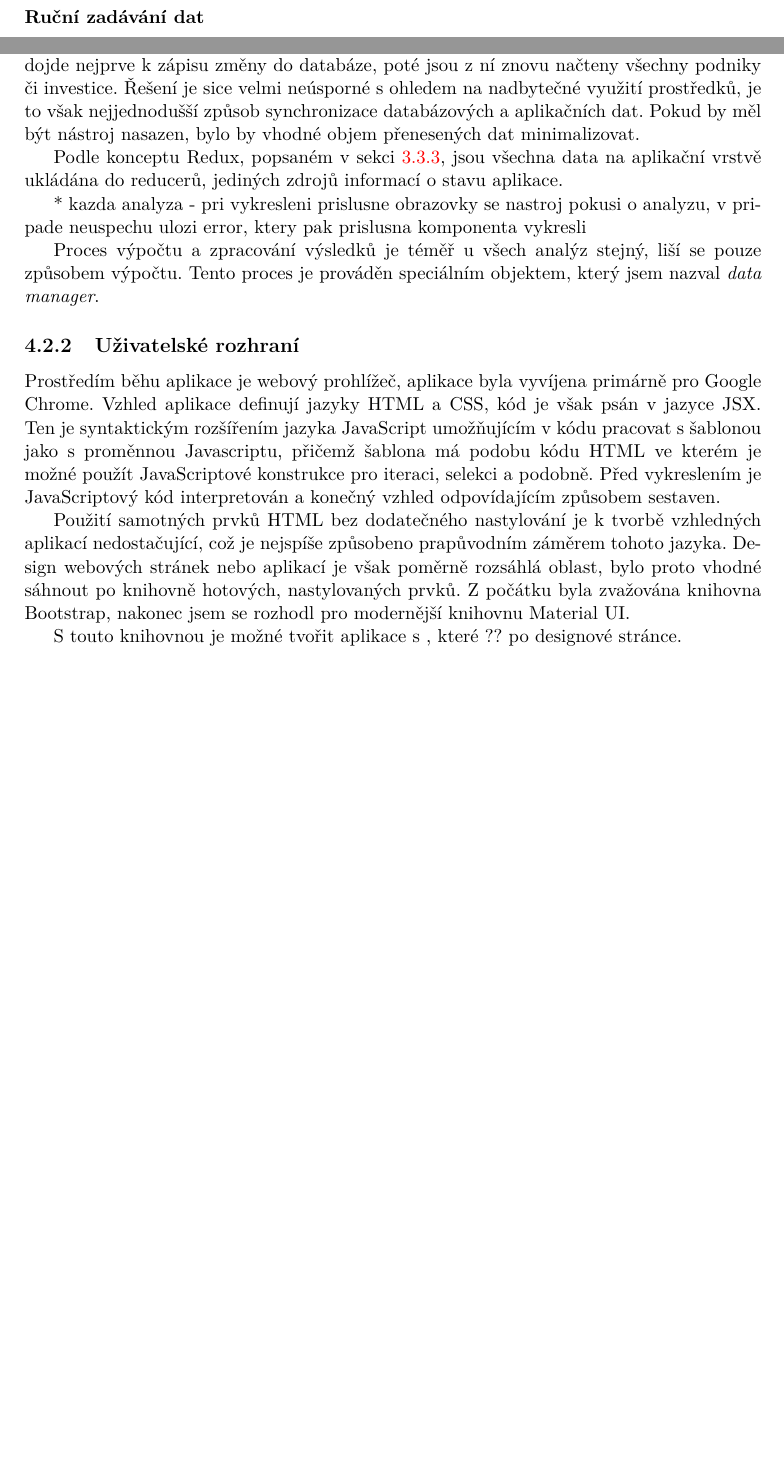
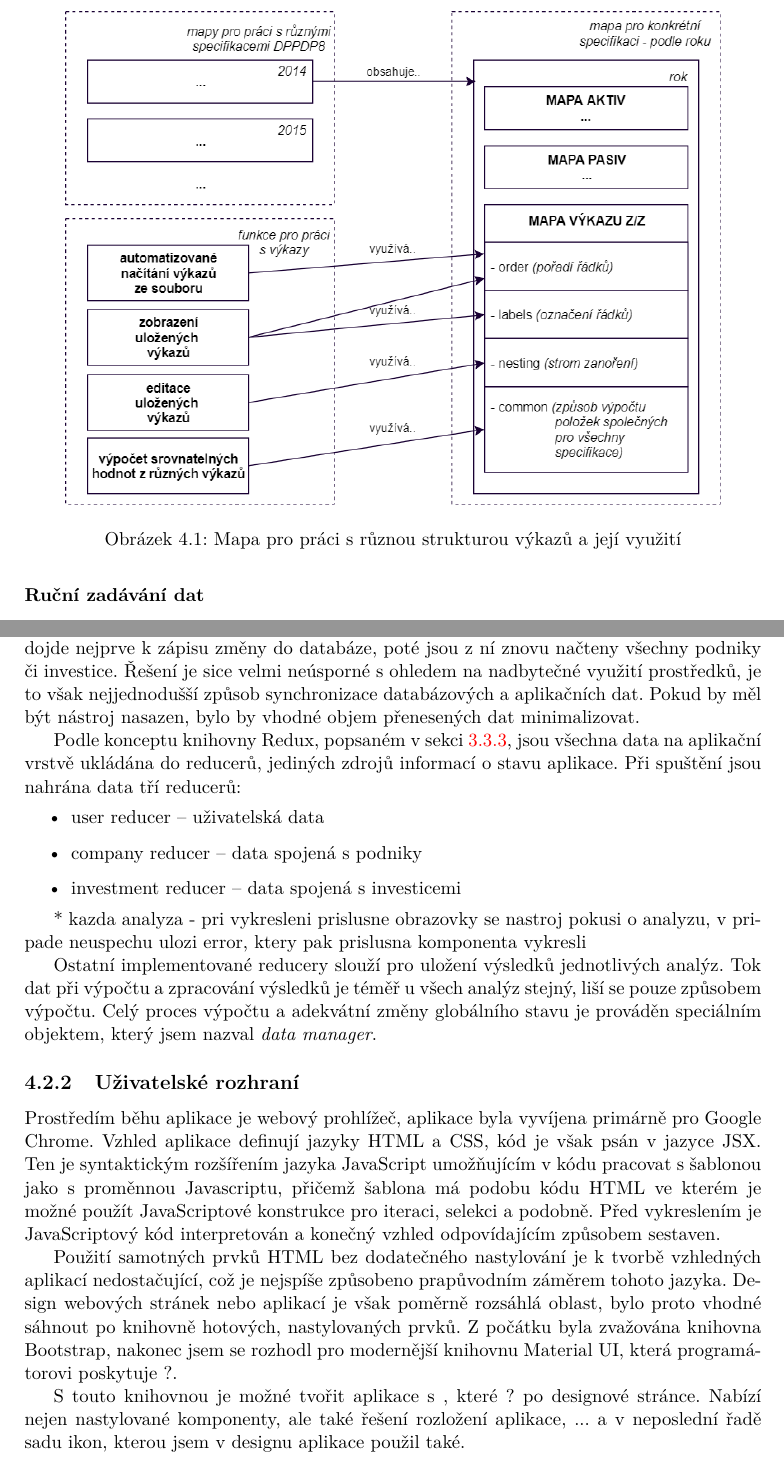
Before and after one commit to HonzaHK/dip, a LaTeX thesis (projekt.tex, which reads projekt-01-kapitoly-chapters.tex): two parts of pages 36 and 41 of 50 before the commit and two parts of pages 36 and 42 of 51 after it, joined at a grey line, cut at the place of the change, the shorter picture padded with empty space. The pictures show the PDF file projekt.pdf that the author committed with the source.

Commit message:
UPDATE: more text..

```diff
--- a/projekt-01-kapitoly-chapters.tex
+++ b/projekt-01-kapitoly-chapters.tex
@@ -850,4 +850,9 @@ Pro zajištění konzistence položek při ručním vyplňování nově vytvoře
 
 Lze vydedukovat, že rozdílná struktura výkazů v~různých letech bude mít velký dopad na porovnatelnost položek a tedy výpočet významově identických hodnot pro všechny podporované roky. Tento fakt byl jednou z~největších překážek při implementaci. Byla potřeba především nastudovat legislativu k~pochopení těchto změn, vymyslet způsob, jakým vytvářet srovnatelné položky a nakonec jej přepsat do zdrojového kódu. Řešení je popsáno v~sekci \ref{spol}. Mapa s~informacemi, jak společné položky vytvářet, je poslední částí mapy výkazu.
 
+\begin{figure}[!htb]
+  \centering
+  \includegraphics[width=13.5cm]{img/dppdp8_maps.png}
+  \caption{Mapa pro práci s různou strukturou výkazů a její využití}
+\end{figure}
 
@@ -966,19 +979,24 @@ Dalším velkou výhodou služby Firebase je správa uživatelů aplikace a zaji
 
 Při přihlášení uživatele dojde ke stažení těchto dat do aplikace, uživateli jsou zpřístupněny evidované podniky a investice, které může analyzovat a editovat. Při jejich editaci dojde nejprve k~zápisu změny do databáze, poté jsou z~ní znovu načteny všechny podniky či investice. Řešení je sice velmi neúsporné s~ohledem na nadbytečné využití prostředků, je to však nejjednodušší způsob synchronizace databázových a aplikačních dat. Pokud by měl být nástroj nasazen, bylo by vhodné objem přenesených dat minimalizovat.
 
-Podle konceptu Redux, popsaném v sekci \ref{redux}, jsou všechna data na aplikační vrstvě ukládána do reducerů, jediných zdrojů informací o stavu aplikace.
+Podle konceptu knihovny Redux, popsaném v sekci \ref{redux}, jsou všechna data na aplikační vrstvě ukládána do reducerů, jediných zdrojů informací o stavu aplikace. Při spuštění jsou nahrána data tří reducerů:
+\begin{itemize}
+  \item user reducer -- uživatelská data
+  \item company reducer -- data spojená s podniky
+  \item investment reducer -- data spojená s investicemi
+\end{itemize}
 
 * kazda analyza - pri vykresleni prislusne obrazovky se nastroj pokusi o~analyzu, v~pripade neuspechu ulozi error, ktery pak prislusna komponenta vykresli
 
-Proces výpočtu a zpracování výsledků je téměř u~všech analýz stejný, liší se pouze způsobem výpočtu. Tento proces je prováděn speciálním objektem, který jsem nazval \textit{data manager}.
+Ostatní implementované reducery slouží pro uložení výsledků jednotlivých analýz. Tok dat při výpočtu a zpracování výsledků je téměř u~všech analýz stejný, liší se pouze způsobem výpočtu. Celý proces výpočtu a adekvátní změny globálního stavu je prováděn speciálním objektem, který jsem nazval \textit{data manager}.
 
 \subsection{Uživatelské rozhraní}
 
 Prostředím běhu aplikace je webový prohlížeč, aplikace byla vyvíjena primárně pro Google Chrome. Vzhled aplikace definují jazyky HTML a CSS, kód je však psán v~jazyce JSX. Ten je syntaktickým rozšířením jazyka JavaScript umožňujícím v~kódu pracovat s~šablonou jako s~proměnnou Javascriptu, přičemž šablona má podobu kódu HTML ve kterém je možné použít JavaScriptové konstrukce pro iteraci, selekci a podobně. Před vykreslením je JavaScriptový kód interpretován a konečný vzhled odpovídajícím způsobem sestaven.
 
-Použití samotných prvků HTML bez dodatečného nastylování je k~tvorbě vzhledných aplikací nedostačující, což je nejspíše způsobeno prapůvodním záměrem tohoto jazyka. Design webových stránek nebo aplikací je však poměrně rozsáhlá oblast, bylo proto vhodné sáhnout po knihovně hotových, nastylovaných prvků. Z~počátku byla zvažována knihovna Bootstrap, nakonec jsem se rozhodl pro modernější knihovnu Material UI.
+Použití samotných prvků HTML bez dodatečného nastylování je k~tvorbě vzhledných aplikací nedostačující, což je nejspíše způsobeno prapůvodním záměrem tohoto jazyka. Design webových stránek nebo aplikací je však poměrně rozsáhlá oblast, bylo proto vhodné sáhnout po knihovně hotových, nastylovaných prvků. Z~počátku byla zvažována knihovna Bootstrap, nakonec jsem se rozhodl pro modernější knihovnu Material UI, která programátorovi poskytuje ?.
 
-S~touto knihovnou je možné tvořit aplikace s~, které ?? po designové stránce.
+S~touto knihovnou je možné tvořit aplikace s~, které ? po designové stránce. Nabízí nejen nastylované komponenty, ale také řešení rozložení aplikace, ... a v neposlední řadě sadu ikon, kterou jsem v designu aplikace použil také.
 
 Výsledkem většiny analýz jsou tabulární data, sledujeme vývoj souboru položek analýzy v~různých letech. Při výběru některé z~položek je zobrazen její detail, který obsahuje vhodný graf zobrazující současnou situaci či vývoj položky. Pro vykreslování a práci s~grafy byla použita knihovna Chart.js
 
```
Also changed, not shown: img/analysis.png (added), img/dppdp8_maps.png (added), projekt.pdf, projekt-01-kapitoly-chapters.tex (38 more changed lines).
